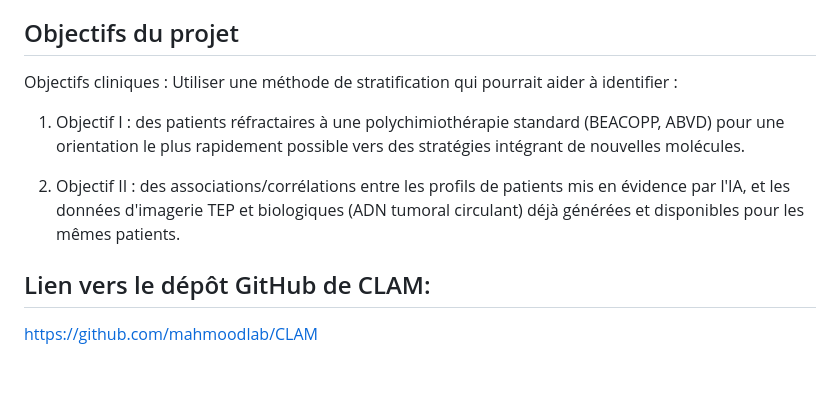
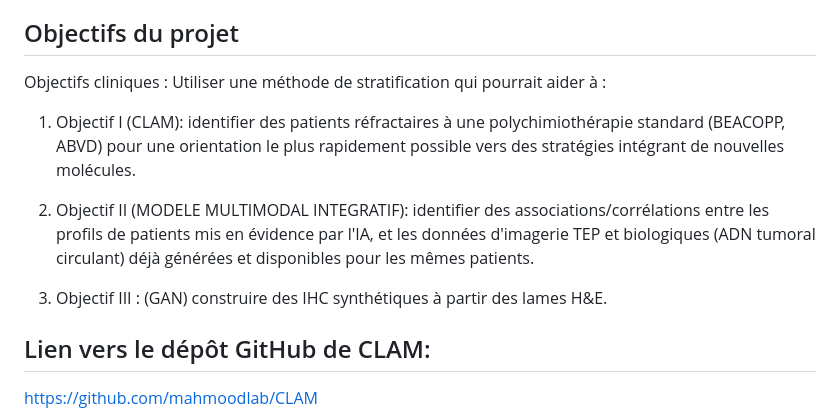
Before and after one commit to naikenisen/gan-ia2hl, a Markdown page: README.md, the part around the change. GitHub-like rendering; blank space fills up the shorter version.

Commit message:
Update project objectives in README.md for clarity and consistency

```diff
--- a/README.md
+++ b/README.md
@@ -13,11 +13,13 @@
 Malgré la curabilité pour 80% des patients atteints de lymphome de Hodgkin (LH) classique, il est actuellement impossible de prédire de façon fiable et au diagnostic les profils de réponse et de toxicité aux stratégies de traitement actuelles. Ce projet IA2HL a pour but de répondre à ce besoin médical primordial. En effet ce projet novateur vise à identifier, dès le diagnostic, via l'analyse par intelligence artificielle (IA) des lames de biopsies, les patients à risque de rechute afin qu'ils puissent bénéficier le plus rapidement possible d'une personnalisation de leur prise en charge. C'est un projet multidisciplinaire (hématologie, anatomopathologie et techniques d'IA) impliquant plusieurs équipes et qui s'appuie sur une large base de données clinicobiologiques de 850 patients atteints d'un LH (essai AHL2011, dont le CHU de Dijon est promoteur).
 
 ## Objectifs du projet
-Objectifs cliniques : Utiliser une méthode de stratification qui pourrait aider à identifier :
+Objectifs cliniques : Utiliser une méthode de stratification qui pourrait aider à  :
 
-1. Objectif I : des patients réfractaires à une polychimiothérapie standard (BEACOPP, ABVD) pour une orientation le plus rapidement possible vers des stratégies intégrant de nouvelles molécules.
+1. Objectif I (CLAM): identifier des patients réfractaires à une polychimiothérapie standard (BEACOPP, ABVD) pour une orientation le plus rapidement possible vers des stratégies intégrant de nouvelles molécules.
 
-2. Objectif II : des associations/corrélations entre les profils de patients mis en évidence par l'IA, et les données d'imagerie TEP et biologiques (ADN tumoral circulant) déjà générées et disponibles pour les mêmes patients.
+2. Objectif II (MODELE MULTIMODAL INTEGRATIF): identifier des associations/corrélations entre les profils de patients mis en évidence par l'IA, et les données d'imagerie TEP et biologiques (ADN tumoral circulant) déjà générées et disponibles pour les mêmes patients.
+
+3. Objectif III : (GAN) construire des IHC synthétiques à partir des lames H&E.
 
 ## Lien vers le dépôt GitHub de CLAM:
 https://github.com/mahmoodlab/CLAM
```
